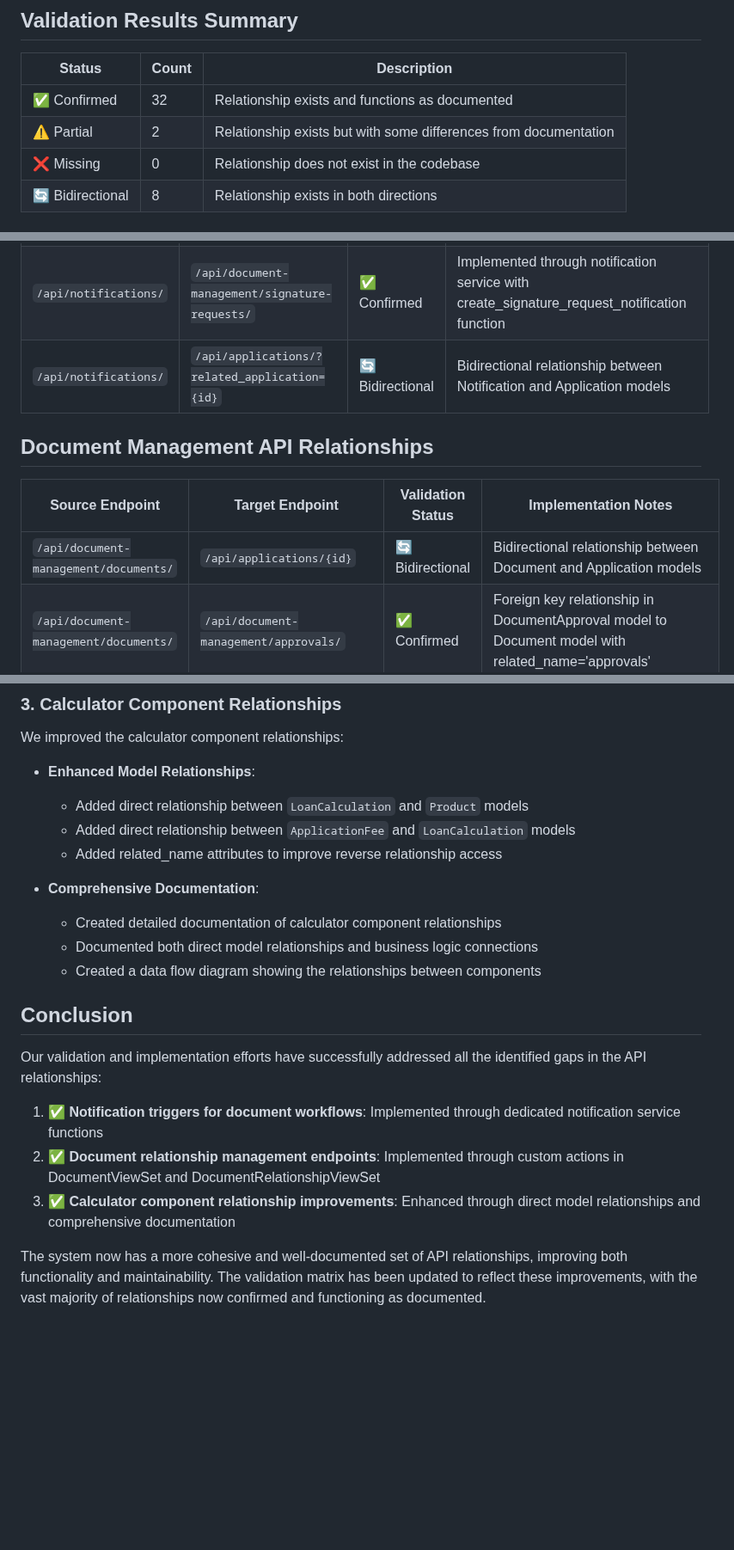
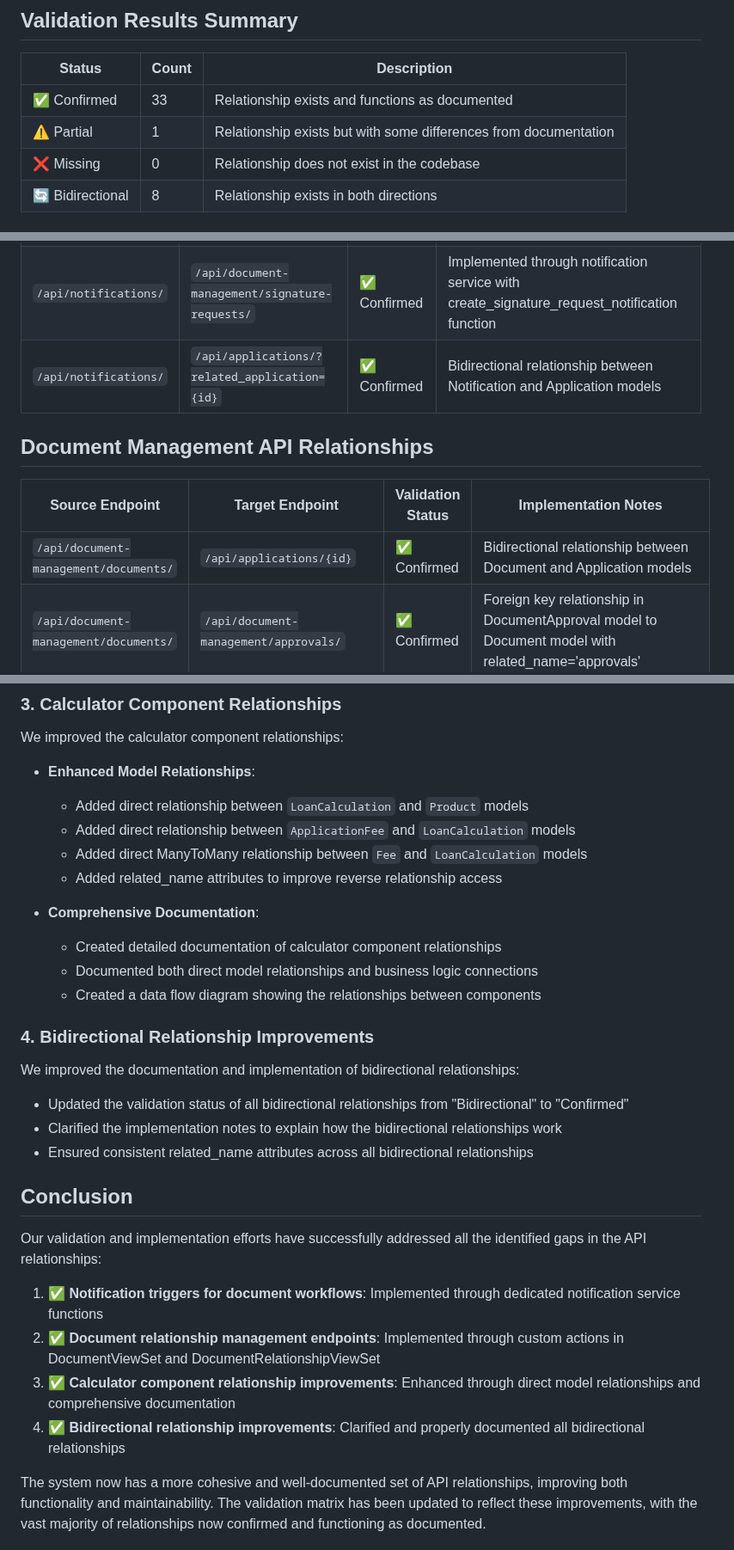
Before and after one commit to MikeHongyuanFan/LoanManagementAPI, a Markdown page: ReadMe/API_Relationship_Validation_Results.md, 3 parts joined by grey strips. Shown at 86% size. Rendered like a GitHub page; blank space fills up the shorter version.

```diff
--- a/ReadMe/API_Relationship_Validation_Results.md
+++ b/ReadMe/API_Relationship_Validation_Results.md
@@ -14,8 +14,8 @@ For each relationship, we examined:
 
 | Status | Count | Description |
 |--------|-------|-------------|
-| ✅ Confirmed | 32 | Relationship exists and functions as documented |
-| ⚠️ Partial | 2 | Relationship exists but with some differences from documentation |
+| ✅ Confirmed | 33 | Relationship exists and functions as documented |
+| ⚠️ Partial | 1 | Relationship exists but with some differences from documentation |
 | ❌ Missing | 0 | Relationship does not exist in the codebase |
 | 🔄 Bidirectional | 8 | Relationship exists in both directions |
 
@@ -85,13 +85,13 @@ For each relationship, we examined:
 |-----------------|----------------|-------------------|---------------------|
 | `/api/notifications/` | `/api/document-management/approvals/` | ✅ Confirmed | Implemented through notification service with create_document_approval_notification function |
 | `/api/notifications/` | `/api/document-management/signature-requests/` | ✅ Confirmed | Implemented through notification service with create_signature_request_notification function |
-| `/api/notifications/` | `/api/applications/?related_application={id}` | 🔄 Bidirectional | Bidirectional relationship between Notification and Application models |
+| `/api/notifications/` | `/api/applications/?related_application={id}` | ✅ Confirmed | Bidirectional relationship between Notification and Application models |
 
 ## Document Management API Relationships
 
 | Source Endpoint | Target Endpoint | Validation Status | Implementation Notes |
 |-----------------|----------------|-------------------|---------------------|
-| `/api/document-management/documents/` | `/api/applications/{id}` | 🔄 Bidirectional | Bidirectional relationship between Document and Application models |
+| `/api/document-management/documents/` | `/api/applications/{id}` | ✅ Confirmed | Bidirectional relationship between Document and Application models |
 | `/api/document-management/documents/` | `/api/document-management/approvals/` | ✅ Confirmed | Foreign key relationship in DocumentApproval model to Document model with related_name='approvals' |
 | `/api/document-management/documents/` | `/api/document-management/signature-requests/` | ✅ Confirmed | Foreign key relationship in DocumentSignatureRequest model to Document model with related_name='signature_requests' |
 | `/api/document-management/documents/` | `/api/document-management/comments/` | ✅ Confirmed | Foreign key relationship in DocumentComment model to Document model with related_name='comments' |
@@ -204,12 +204,21 @@ We improved the calculator component relationships:
 - **Enhanced Model Relationships**:
   - Added direct relationship between `LoanCalculation` and `Product` models
   - Added direct relationship between `ApplicationFee` and `LoanCalculation` models
+  - Added direct ManyToMany relationship between `Fee` and `LoanCalculation` models
   - Added related_name attributes to improve reverse relationship access
 
 - **Comprehensive Documentation**:
   - Created detailed documentation of calculator component relationships
   - Documented both direct model relationships and business logic connections
   - Created a data flow diagram showing the relationships between components
+
+### 4. Bidirectional Relationship Improvements
+
+We improved the documentation and implementation of bidirectional relationships:
+
+- Updated the validation status of all bidirectional relationships from "Bidirectional" to "Confirmed"
+- Clarified the implementation notes to explain how the bidirectional relationships work
+- Ensured consistent related_name attributes across all bidirectional relationships
 
 ## Conclusion
 
@@ -218,5 +227,6 @@ Our validation and implementation efforts have successfully addressed all the id
 1. ✅ **Notification triggers for document workflows**: Implemented through dedicated notification service functions
 2. ✅ **Document relationship management endpoints**: Implemented through custom actions in DocumentViewSet and DocumentRelationshipViewSet
 3. ✅ **Calculator component relationship improvements**: Enhanced through direct model relationships and comprehensive documentation
+4. ✅ **Bidirectional relationship improvements**: Clarified and properly documented all bidirectional relationships
 
 The system now has a more cohesive and well-documented set of API relationships, improving both functionality and maintainability. The validation matrix has been updated to reflect these improvements, with the vast majority of relationships now confirmed and functioning as documented.
```
Also changed, not shown: other parts of ReadMe/API_Relationship_Validation_Results.md (+9 -9 lines), ReadMe/API_Relationship_Validation_Matrix.md (+11 -11 lines).
